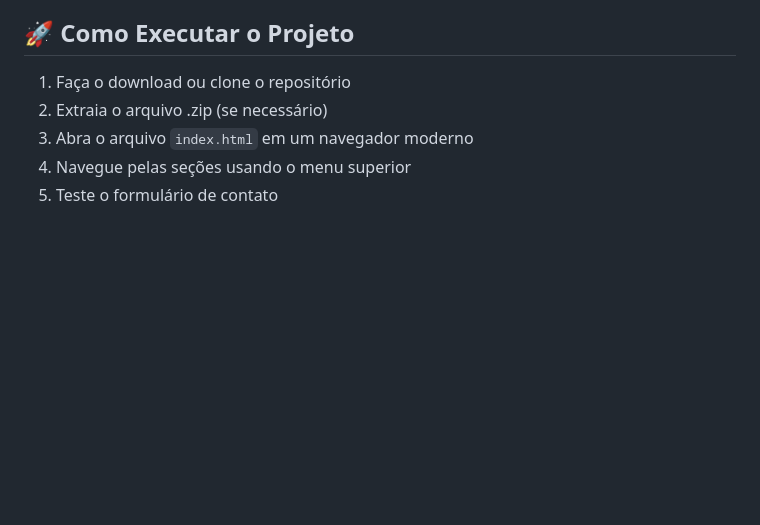
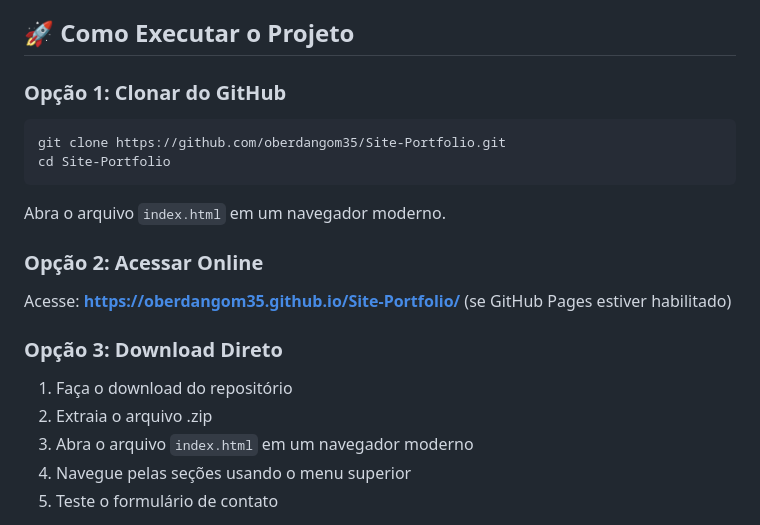
Before and after one commit to oberdangom35/Site-Portfolio, a Markdown page: README.md, the part around the change. Drawn GitHub-style; blank space fills up the shorter version.

Commit message:
Atualiza README com links do GitHub

````diff
--- a/README.md
+++ b/README.md
@@ -146,8 +146,19 @@ O formulário inclui:
 
 ## 🚀 Como Executar o Projeto
 
-1. Faça o download ou clone o repositório
-2. Extraia o arquivo .zip (se necessário)
+### Opção 1: Clonar do GitHub
+```bash
+git clone https://github.com/oberdangom35/Site-Portfolio.git
+cd Site-Portfolio
+```
+Abra o arquivo `index.html` em um navegador moderno.
+
+### Opção 2: Acessar Online
+Acesse: **https://oberdangom35.github.io/Site-Portfolio/** (se GitHub Pages estiver habilitado)
+
+### Opção 3: Download Direto
+1. Faça o download do repositório
+2. Extraia o arquivo .zip
 3. Abra o arquivo `index.html` em um navegador moderno
 4. Navegue pelas seções usando o menu superior
 5. Teste o formulário de contato
````
